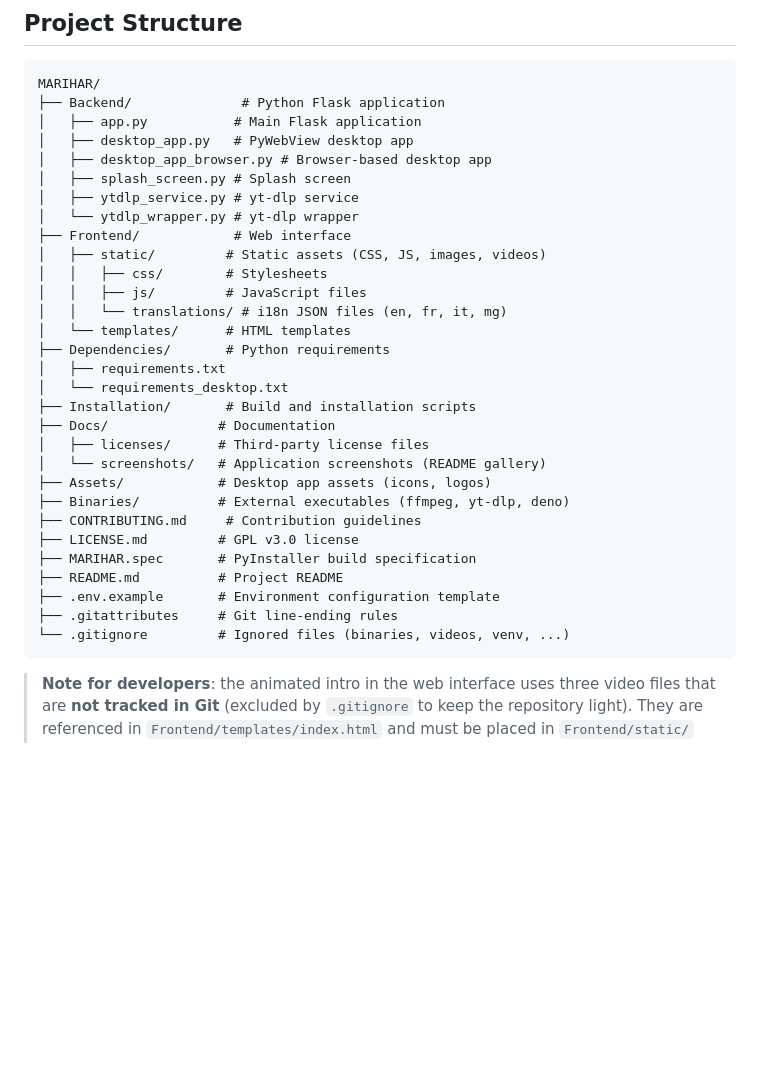
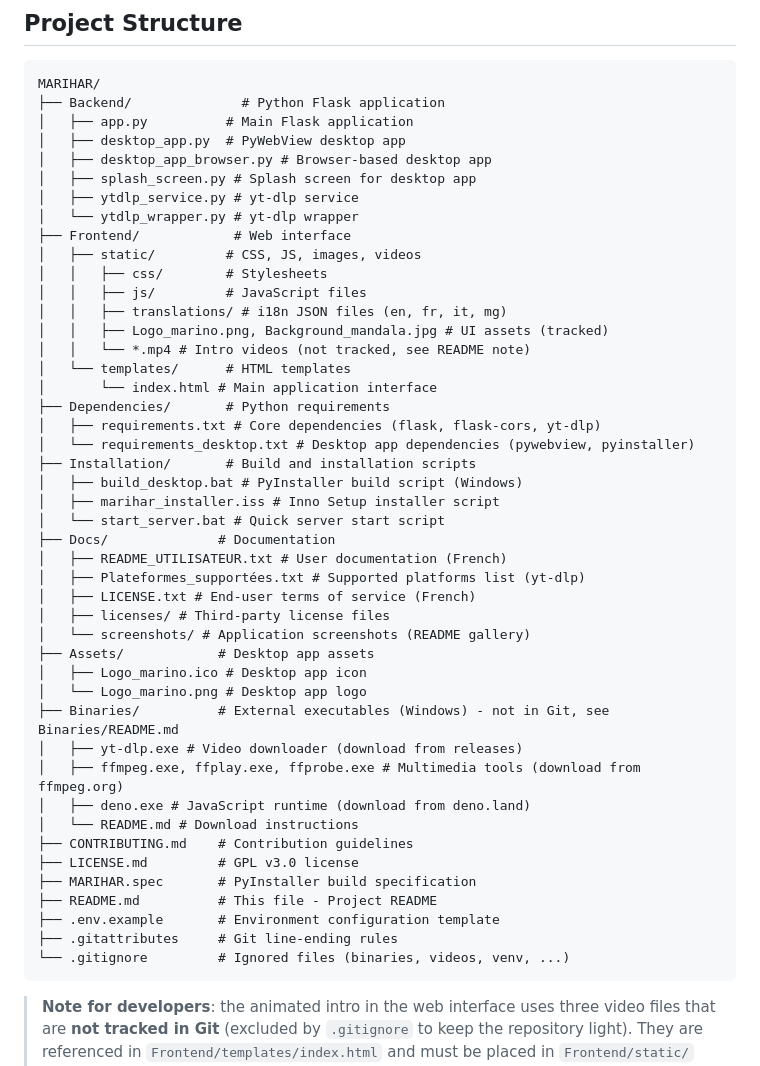
Before and after one commit to MariharRM/MARIHAR, a Markdown page: README.md, the part around the change. GitHub-like rendering; blank space fills up the shorter version.

Commit message:
Revise README for clarity and organization
Updated README structure and clarified asset details.

````diff
--- a/README.md
+++ b/README.md
@@ -124,35 +124,51 @@ For a complete visual walkthrough, the demonstration video below shows MARIHAR i
 ```
 MARIHAR/
 ├── Backend/              # Python Flask application
-│   ├── app.py           # Main Flask application
-│   ├── desktop_app.py   # PyWebView desktop app
+│   ├── app.py          # Main Flask application
+│   ├── desktop_app.py  # PyWebView desktop app
 │   ├── desktop_app_browser.py # Browser-based desktop app
-│   ├── splash_screen.py # Splash screen
+│   ├── splash_screen.py # Splash screen for desktop app
 │   ├── ytdlp_service.py # yt-dlp service
 │   └── ytdlp_wrapper.py # yt-dlp wrapper
 ├── Frontend/            # Web interface
-│   ├── static/         # Static assets (CSS, JS, images, videos)
+│   ├── static/         # CSS, JS, images, videos
 │   │   ├── css/        # Stylesheets
 │   │   ├── js/         # JavaScript files
-│   │   └── translations/ # i18n JSON files (en, fr, it, mg)
+│   │   ├── translations/ # i18n JSON files (en, fr, it, mg)
+│   │   ├── Logo_marino.png, Background_mandala.jpg # UI assets (tracked)
+│   │   └── *.mp4 # Intro videos (not tracked, see README note)
 │   └── templates/      # HTML templates
+│       └── index.html # Main application interface
 ├── Dependencies/       # Python requirements
-│   ├── requirements.txt
-│   └── requirements_desktop.txt
+│   ├── requirements.txt # Core dependencies (flask, flask-cors, yt-dlp)
+│   └── requirements_desktop.txt # Desktop app dependencies (pywebview, pyinstaller)
 ├── Installation/       # Build and installation scripts
+│   ├── build_desktop.bat # PyInstaller build script (Windows)
+│   ├── marihar_installer.iss # Inno Setup installer script
+│   └── start_server.bat # Quick server start script
 ├── Docs/              # Documentation
-│   ├── licenses/      # Third-party license files
-│   └── screenshots/   # Application screenshots (README gallery)
-├── Assets/            # Desktop app assets (icons, logos)
-├── Binaries/          # External executables (ffmpeg, yt-dlp, deno)
-├── CONTRIBUTING.md     # Contribution guidelines
+│   ├── README_UTILISATEUR.txt # User documentation (French)
+│   ├── Plateformes_supportées.txt # Supported platforms list (yt-dlp)
+│   ├── LICENSE.txt # End-user terms of service (French)
+│   ├── licenses/ # Third-party license files
+│   └── screenshots/ # Application screenshots (README gallery)
+├── Assets/            # Desktop app assets
+│   ├── Logo_marino.ico # Desktop app icon
+│   └── Logo_marino.png # Desktop app logo
+├── Binaries/          # External executables (Windows) - not in Git, see Binaries/README.md
+│   ├── yt-dlp.exe # Video downloader (download from releases)
+│   ├── ffmpeg.exe, ffplay.exe, ffprobe.exe # Multimedia tools (download from ffmpeg.org)
+│   ├── deno.exe # JavaScript runtime (download from deno.land)
+│   └── README.md # Download instructions
+├── CONTRIBUTING.md    # Contribution guidelines
 ├── LICENSE.md         # GPL v3.0 license
 ├── MARIHAR.spec       # PyInstaller build specification
-├── README.md          # Project README
+├── README.md          # This file - Project README
 ├── .env.example       # Environment configuration template
 ├── .gitattributes     # Git line-ending rules
 └── .gitignore         # Ignored files (binaries, videos, venv, ...)
 ```
+
 
 > **Note for developers**: the animated intro in the web interface uses three video files that are **not tracked in Git** (excluded by `.gitignore` to keep the repository light). They are referenced in `Frontend/templates/index.html` and must be placed in `Frontend/static/` with **exactly** these names, otherwise the animations will not play:
 >
````
